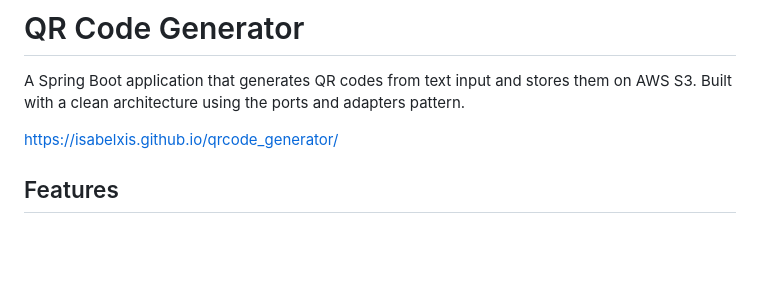
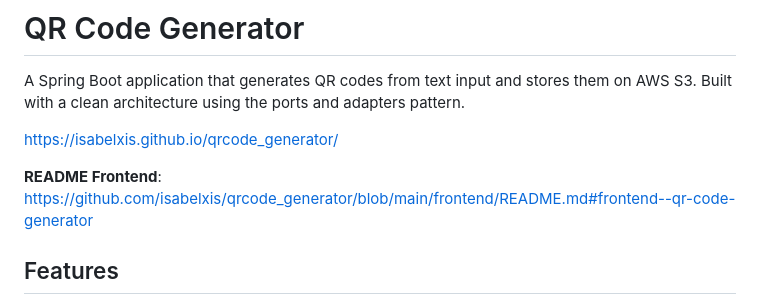
Before and after one commit to isabelxis/qrcode_generator, a Markdown page: README.md, the part around the change. GitHub-like rendering; blank space fills up the shorter version.

```diff
--- a/README.md
+++ b/README.md
@@ -3,6 +3,8 @@
 A Spring Boot application that generates QR codes from text input and stores them on AWS S3. Built with a clean architecture using the ports and adapters pattern.
 
 https://isabelxis.github.io/qrcode_generator/
+
+**README Frontend**: https://github.com/isabelxis/qrcode_generator/blob/main/frontend/README.md#frontend--qr-code-generator
 
 ## Features
 
```
